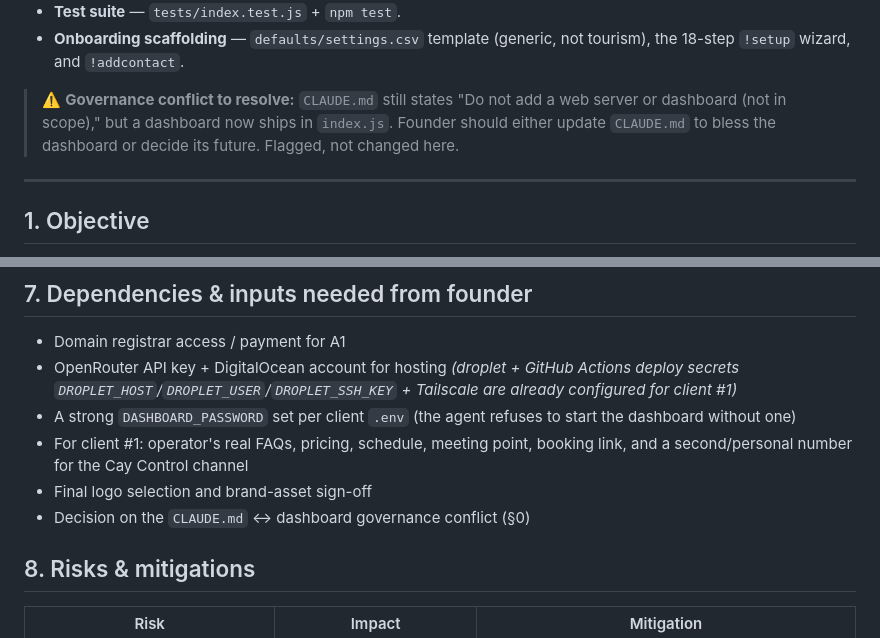
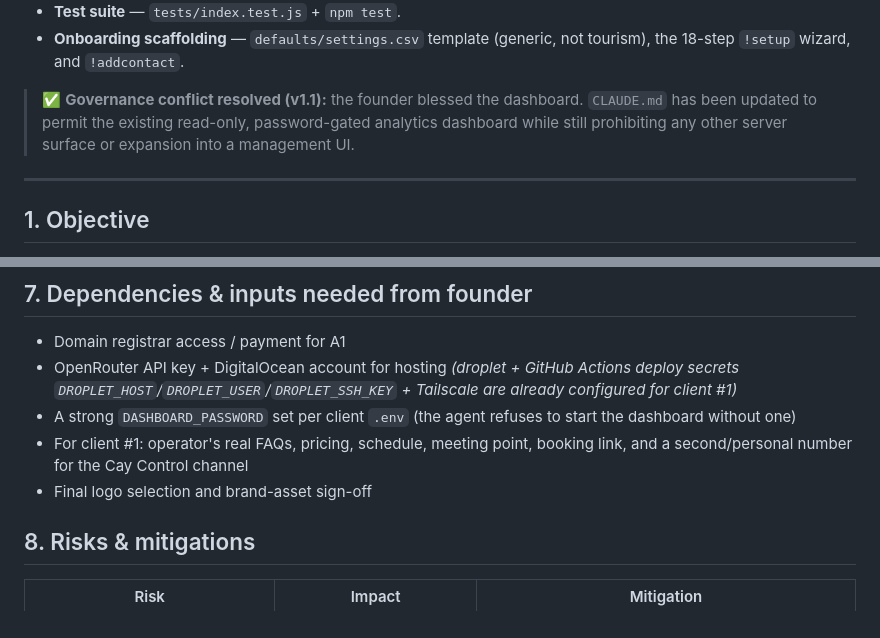
Before and after one commit to gjamescollie/OutreachBey, a Markdown page: docs/SCOPE_OF_WORK.md, 2 parts joined by grey strips. Drawn GitHub-style.

```diff
--- a/docs/SCOPE_OF_WORK.md
+++ b/docs/SCOPE_OF_WORK.md
@@ -33,9 +33,9 @@ and have been folded into §3, §4, §9:
 - **Onboarding scaffolding** — `defaults/settings.csv` template (generic, not tourism), the
   18-step `!setup` wizard, and `!addcontact`.
 
-> ⚠️ **Governance conflict to resolve:** `CLAUDE.md` still states "Do not add a web server or
-> dashboard (not in scope)," but a dashboard now ships in `index.js`. Founder should either
-> update `CLAUDE.md` to bless the dashboard or decide its future. Flagged, not changed here.
+> ✅ **Governance conflict resolved (v1.1):** the founder blessed the dashboard. `CLAUDE.md`
+> has been updated to permit the existing read-only, password-gated analytics dashboard while
+> still prohibiting any other server surface or expansion into a management UI.
 
 ---
 
@@ -182,7 +182,6 @@ run in parallel — that's what makes 30 days viable.
 - A strong `DASHBOARD_PASSWORD` set per client `.env` (the agent refuses to start the dashboard without one)
 - For client #1: operator's real FAQs, pricing, schedule, meeting point, booking link, and a second/personal number for the Cay Control channel
 - Final logo selection and brand-asset sign-off
-- Decision on the `CLAUDE.md` ↔ dashboard governance conflict (§0)
 
 ## 8. Risks & mitigations
 
```
Also changed, not shown: CLAUDE.md (+14 -4 lines).
